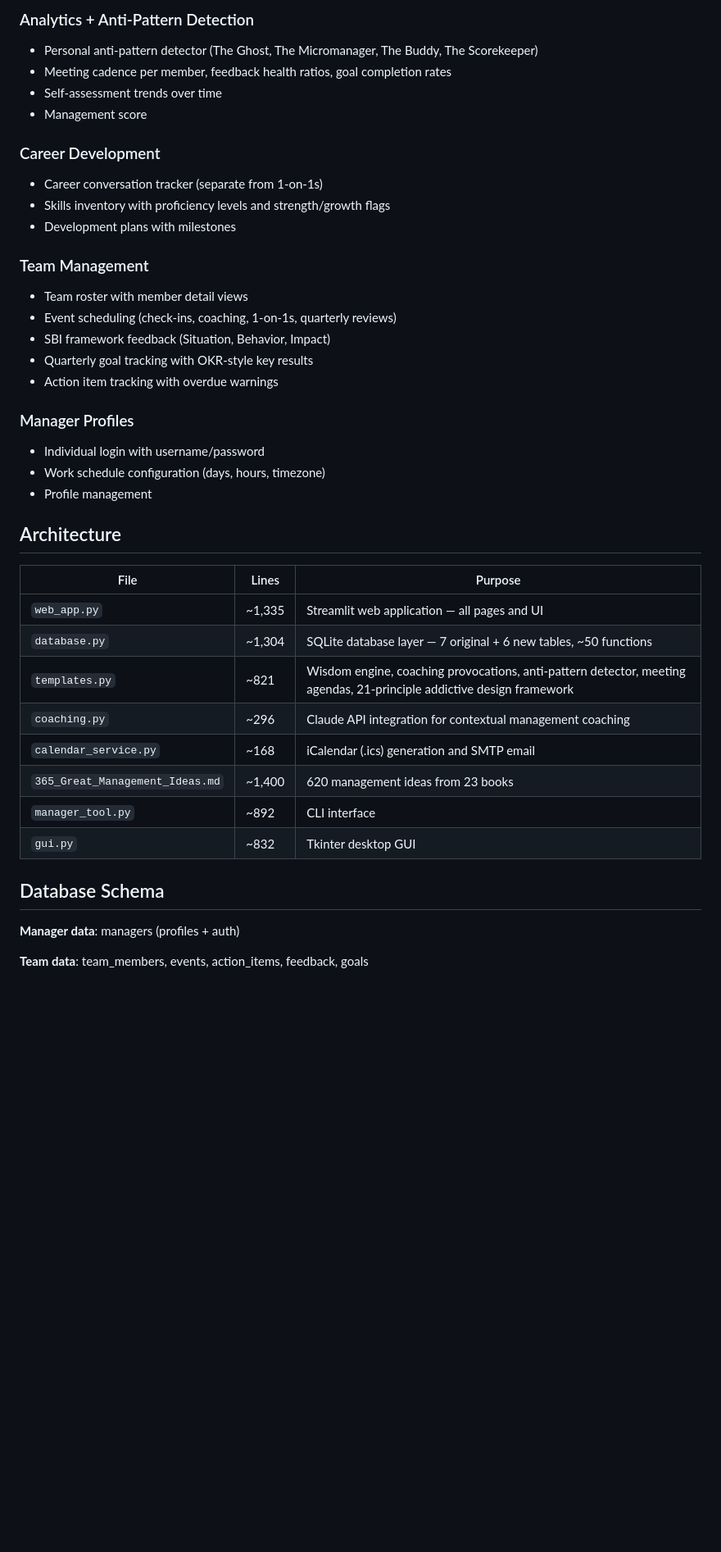
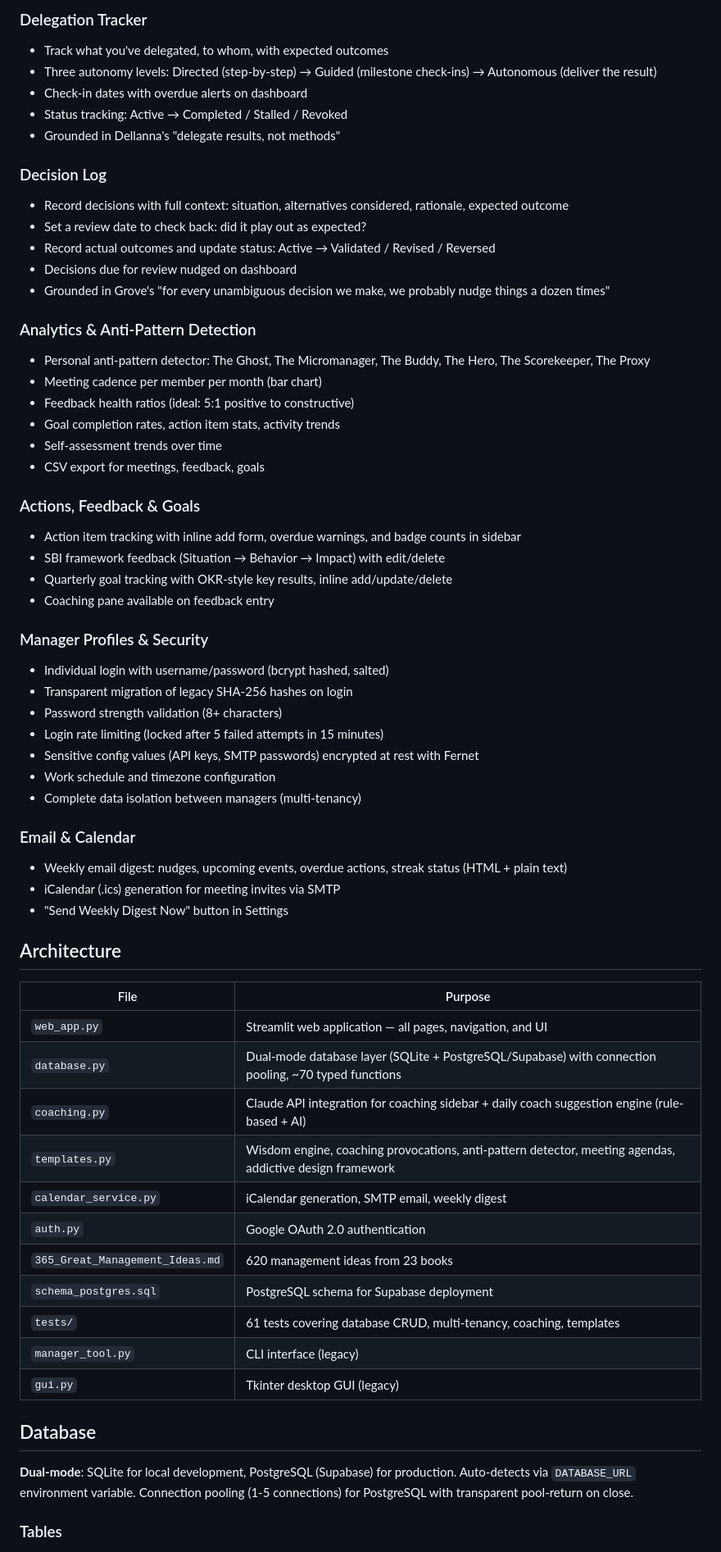
Before and after one commit to toddaerickson/manager-tool, a Markdown page: README.md, the part around one of its changes. Shown at 82% size. Rendered like a GitHub page; blank space fills up the shorter version.

```diff
--- a/README.md
+++ b/README.md
@@ -41,43 +55,65 @@ A private management coaching journal that makes you a better manager. Not anoth
 
-### Analytics + Anti-Pattern Detection
-- Personal anti-pattern detector (The Ghost, The Micromanager, The Buddy, The Scorekeeper)
-- Meeting cadence per member, feedback health ratios, goal completion rates
+### Delegation Tracker
+- Track what you've delegated, to whom, with expected outcomes
+- Three autonomy levels: Directed (step-by-step) → Guided (milestone check-ins) → Autonomous (deliver the result)
+- Check-in dates with overdue alerts on dashboard
+- Status tracking: Active → Completed / Stalled / Revoked
+- Grounded in Dellanna's "delegate results, not methods"
+
+### Decision Log
+- Record decisions with full context: situation, alternatives considered, rationale, expected outcome
+- Set a review date to check back: did it play out as expected?
+- Record actual outcomes and update status: Active → Validated / Revised / Reversed
+- Decisions due for review nudged on dashboard
+- Grounded in Grove's "for every unambiguous decision we make, we probably nudge things a dozen times"
+
+### Analytics & Anti-Pattern Detection
+- Personal anti-pattern detector: The Ghost, The Micromanager, The Buddy, The Hero, The Scorekeeper, The Proxy
+- Meeting cadence per member per month (bar chart)
+- Feedback health ratios (ideal: 5:1 positive to constructive)
+- Goal completion rates, action item stats, activity trends
 - Self-assessment trends over time
-- Management score
+- CSV export for meetings, feedback, goals
 
-### Career Development
-- Career conversation tracker (separate from 1-on-1s)
-- Skills inventory with proficiency levels and strength/growth flags
-- Development plans with milestones
+### Actions, Feedback & Goals
+- Action item tracking with inline add form, overdue warnings, and badge counts in sidebar
+- SBI framework feedback (Situation → Behavior → Impact) with edit/delete
+- Quarterly goal tracking with OKR-style key results, inline add/update/delete
+- Coaching pane available on feedback entry
 
-### Team Management
-- Team roster with member detail views
-- Event scheduling (check-ins, coaching, 1-on-1s, quarterly reviews)
-- SBI framework feedback (Situation, Behavior, Impact)
-- Quarterly goal tracking with OKR-style key results
-- Action item tracking with overdue warnings
+### Manager Profiles & Security
+- Individual login with username/password (bcrypt hashed, salted)
+- Transparent migration of legacy SHA-256 hashes on login
+- Password strength validation (8+ characters)
+- Login rate limiting (locked after 5 failed attempts in 15 minutes)
+- Sensitive config values (API keys, SMTP passwords) encrypted at rest with Fernet
+- Work schedule and timezone configuration
+- Complete data isolation between managers (multi-tenancy)
 
-### Manager Profiles
-- Individual login with username/password
-- Work schedule configuration (days, hours, timezone)
-- Profile management
+### Email & Calendar
+- Weekly email digest: nudges, upcoming events, overdue actions, streak status (HTML + plain text)
+- iCalendar (.ics) generation for meeting invites via SMTP
+- "Send Weekly Digest Now" button in Settings
 
 ## Architecture
 
-| File | Lines | Purpose |
-|---|---|---|
-| `web_app.py` | ~1,335 | Streamlit web application — all pages and UI |
-| `database.py` | ~1,304 | SQLite database layer — 7 original + 6 new tables, ~50 functions |
-| `templates.py` | ~821 | Wisdom engine, coaching provocations, anti-pattern detector, meeting agendas, 21-principle addictive design framework |
-| `coaching.py` | ~296 | Claude API integration for contextual management coaching |
-| `calendar_service.py` | ~168 | iCalendar (.ics) generation and SMTP email |
-| `365_Great_Management_Ideas.md` | ~1,400 | 620 management ideas from 23 books |
-| `manager_tool.py` | ~892 | CLI interface |
-| `gui.py` | ~832 | Tkinter desktop GUI |
+| File | Purpose |
+|---|---|
+| `web_app.py` | Streamlit web application — all pages, navigation, and UI |
+| `database.py` | Dual-mode database layer (SQLite + PostgreSQL/Supabase) with connection pooling, ~70 typed functions |
+| `coaching.py` | Claude API integration for coaching sidebar + daily coach suggestion engine (rule-based + AI) |
+| `templates.py` | Wisdom engine, coaching provocations, anti-pattern detector, meeting agendas, addictive design framework |
+| `calendar_service.py` | iCalendar generation, SMTP email, weekly digest |
+| `auth.py` | Google OAuth 2.0 authentication |
+| `365_Great_Management_Ideas.md` | 620 management ideas from 23 books |
+| `schema_postgres.sql` | PostgreSQL schema for Supabase deployment |
+| `tests/` | 61 tests covering database CRUD, multi-tenancy, coaching, templates |
+| `manager_tool.py` | CLI interface (legacy) |
+| `gui.py` | Tkinter desktop GUI (legacy) |
 
-## Database Schema
+## Database
 
-**Manager data**: managers (profiles + auth)
+**Dual-mode**: SQLite for local development, PostgreSQL (Supabase) for production. Auto-detects via `DATABASE_URL` environment variable. Connection pooling (1-5 connections) for PostgreSQL with transparent pool-return on close.
 
-**Team data**: team_members, events, action_items, feedback, goals
+### Tables
 
```
Also changed, not shown: other parts of README.md (+109 -48 lines).
